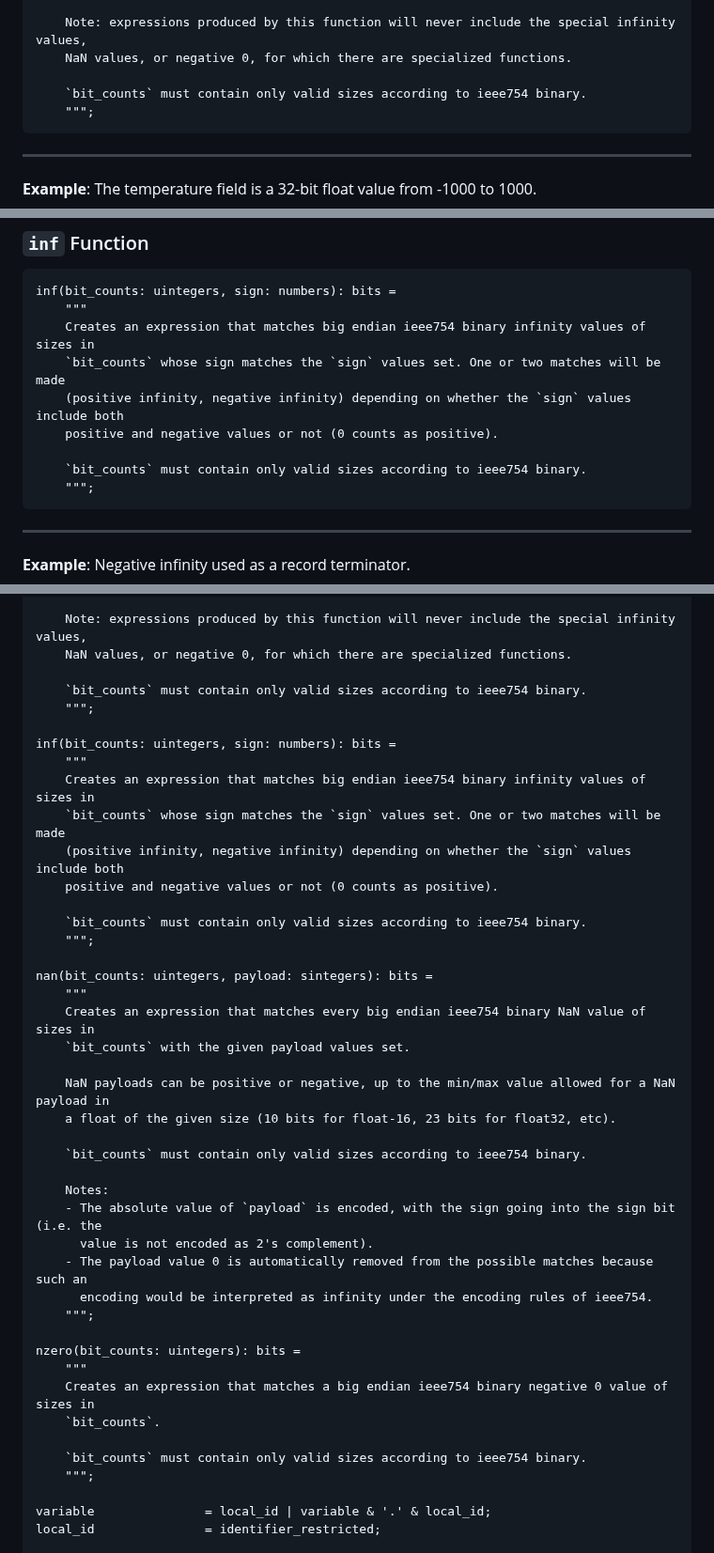
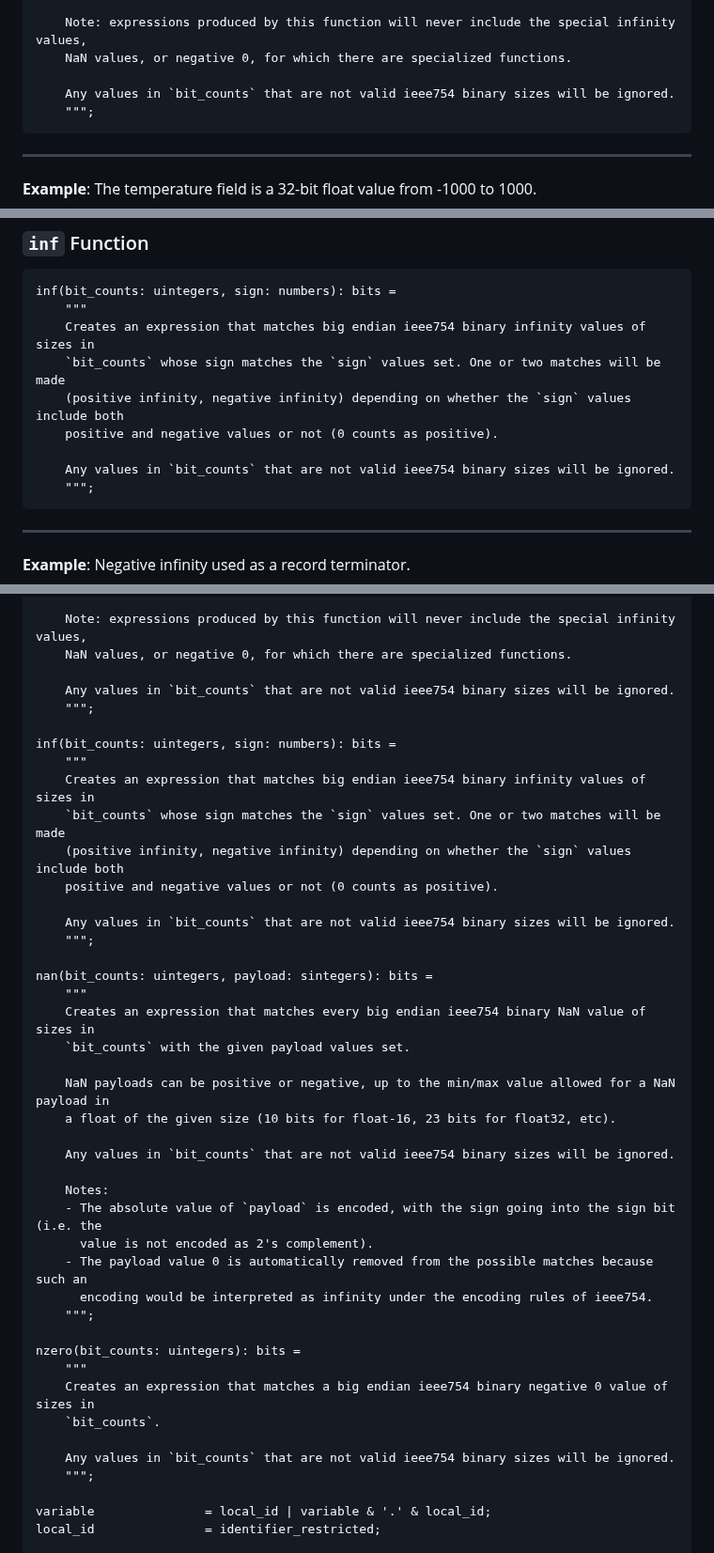
Before and after one commit to kstenerud/dogma, a Markdown page: v1/dogma_v1.md, 3 parts joined by grey strips. Shown at 94% size. Drawn GitHub-style.

Commit message:
float function `bit_counts` values that are not valid ieee754 binary sizes will be ignored.

````diff
--- a/v1/dogma_v1.md
+++ b/v1/dogma_v1.md
@@ -1774,7 +1774,7 @@ float(bit_counts: uintegers, values: numbers): bits =
     Note: expressions produced by this function will never include the special infinity values,
     NaN values, or negative 0, for which there are specialized functions.
 
-    `bit_counts` must contain only valid sizes according to ieee754 binary.
+    Any values in `bit_counts` that are not valid ieee754 binary sizes will be ignored.
     """;
 ```
 
@@ -1803,7 +1803,7 @@ inf(bit_counts: uintegers, sign: numbers): bits =
     (positive infinity, negative infinity) depending on whether the `sign` values include both
     positive and negative values or not (0 counts as positive).
 
-    `bit_counts` must contain only valid sizes according to ieee754 binary.
+    Any values in `bit_counts` that are not valid ieee754 binary sizes will be ignored.
     """;
 ```
 
@@ -2126,7 +2126,7 @@ float(bit_counts: uintegers, values: numbers): bits =
     Note: expressions produced by this function will never include the special infinity values,
     NaN values, or negative 0, for which there are specialized functions.
 
-    `bit_counts` must contain only valid sizes according to ieee754 binary.
+    Any values in `bit_counts` that are not valid ieee754 binary sizes will be ignored.
     """;
 
 inf(bit_counts: uintegers, sign: numbers): bits =
@@ -2136,7 +2136,7 @@ inf(bit_counts: uintegers, sign: numbers): bits =
     (positive infinity, negative infinity) depending on whether the `sign` values include both
     positive and negative values or not (0 counts as positive).
 
-    `bit_counts` must contain only valid sizes according to ieee754 binary.
+    Any values in `bit_counts` that are not valid ieee754 binary sizes will be ignored.
     """;
 
 nan(bit_counts: uintegers, payload: sintegers): bits =
@@ -2147,7 +2147,7 @@ nan(bit_counts: uintegers, payload: sintegers): bits =
     NaN payloads can be positive or negative, up to the min/max value allowed for a NaN payload in
     a float of the given size (10 bits for float-16, 23 bits for float32, etc).
 
-    `bit_counts` must contain only valid sizes according to ieee754 binary.
+    Any values in `bit_counts` that are not valid ieee754 binary sizes will be ignored.
 
     Notes:
     - The absolute value of `payload` is encoded, with the sign going into the sign bit (i.e. the
@@ -2161,7 +2161,7 @@ nzero(bit_counts: uintegers): bits =
     Creates an expression that matches a big endian ieee754 binary negative 0 value of sizes in
     `bit_counts`.
 
-    `bit_counts` must contain only valid sizes according to ieee754 binary.
+    Any values in `bit_counts` that are not valid ieee754 binary sizes will be ignored.
     """;
 
 variable               = local_id | variable & '.' & local_id;
````
Also changed, not shown: other parts of v1/dogma_v1.md (+2 -2 lines).
